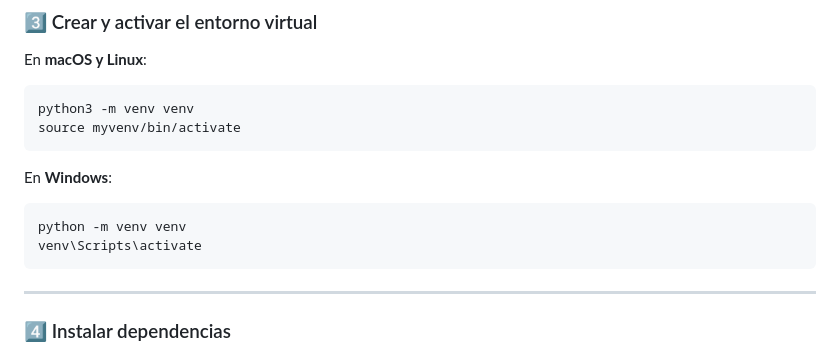
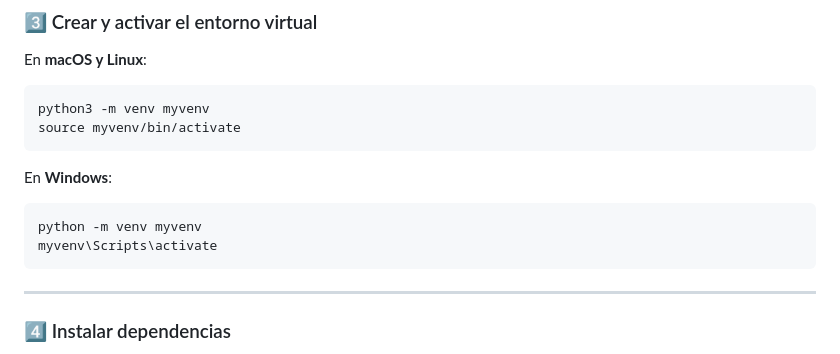
Before and after one commit to mohies/Cliente, a Markdown page: Readme.md, the part around the change. GitHub-like rendering.

```diff
--- a/Readme.md
+++ b/Readme.md
@@ -93,13 +93,13 @@ Asegúrate de que el archivo `.env` está en el `.gitignore` para evitar que se
 
 En **macOS y Linux**:
 
-    python3 -m venv venv
+    python3 -m venv myvenv
     source myvenv/bin/activate
 
 En **Windows**:
 
-    python -m venv venv
-    venv\Scripts\activate
+    python -m venv myvenv
+    myvenv\Scripts\activate
 
 ---
 
```
